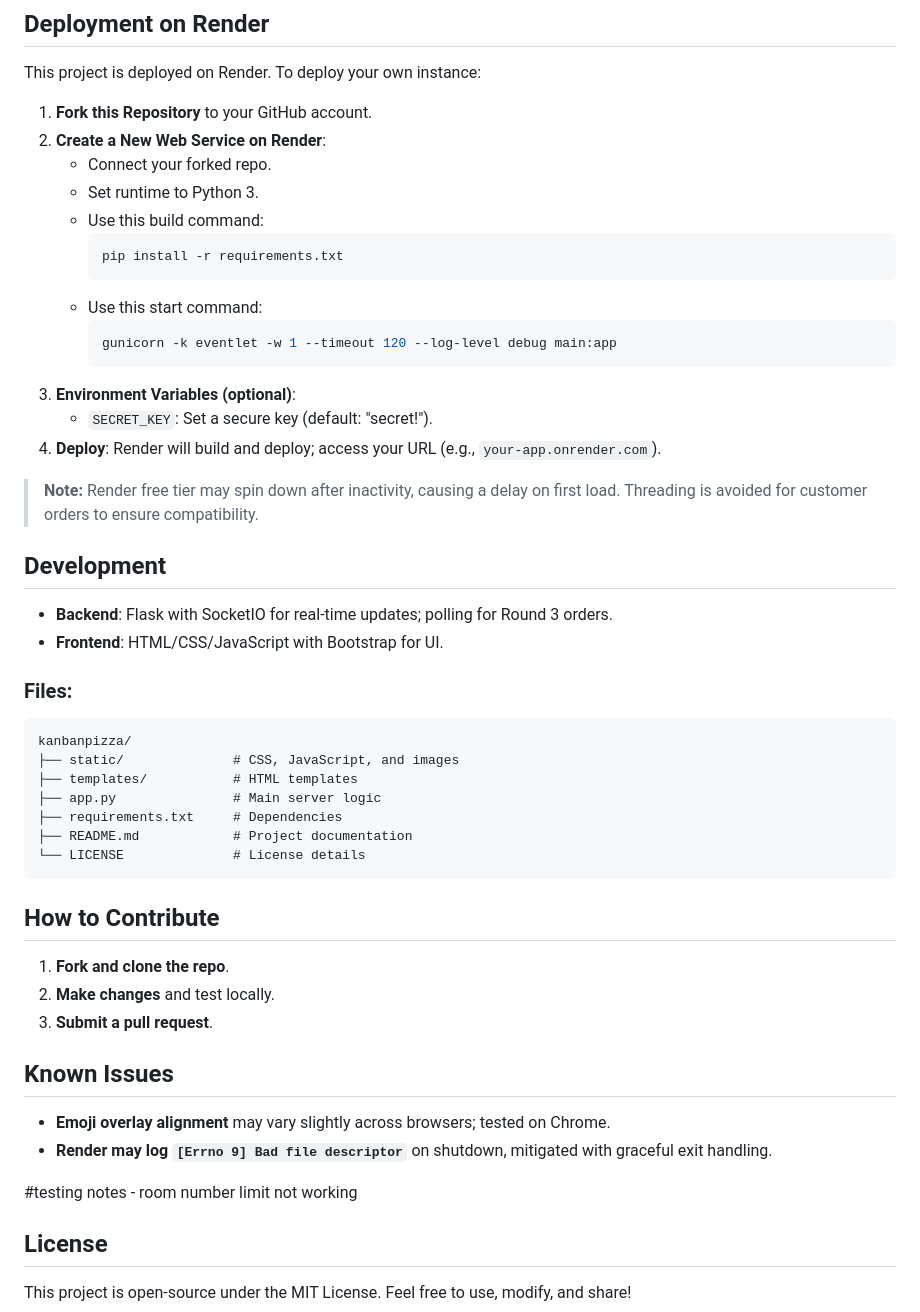
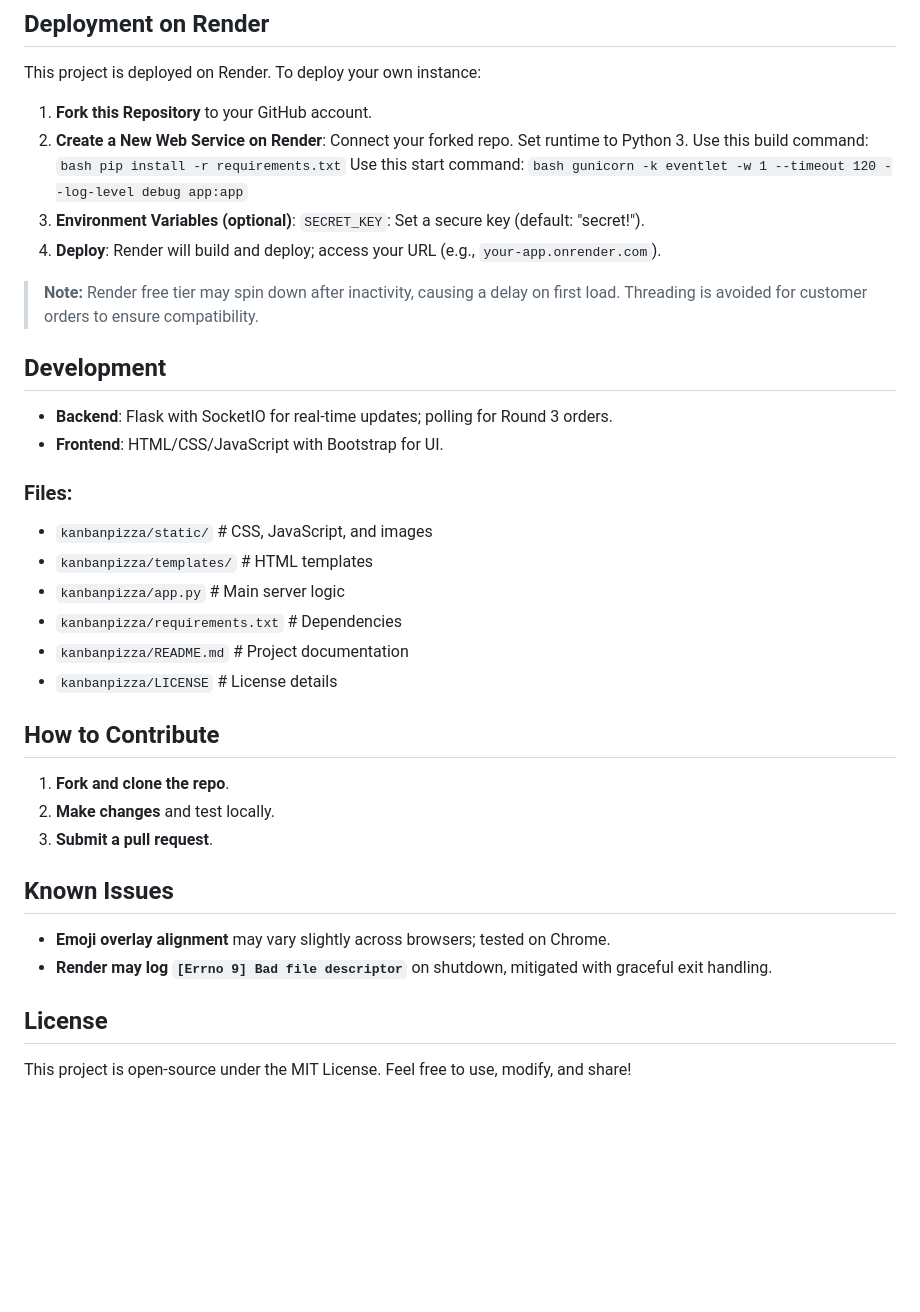
Before and after one commit to adamclement-exe/kanbanpizza, a Markdown page: README.md, the part around one of its changes. Drawn GitHub-style; blank space fills up the shorter version.

````diff
--- a/README.md
+++ b/README.md
@@ -65,49 +33,24 @@ This project is deployed on Render. To deploy your own instance:
 1. **Fork this Repository** to your GitHub account.
-2. **Create a New Web Service on Render**:
-   - Connect your forked repo.
-   - Set runtime to Python 3.
-   - Use this build command:
-     ```bash
-     pip install -r requirements.txt
-     ```
-   - Use this start command:
-     ```bash
-     gunicorn -k eventlet -w 1 --timeout 120 --log-level debug main:app
-     ```
-3. **Environment Variables (optional)**:
-   - `SECRET_KEY`: Set a secure key (default: "secret!").
+2. **Create a New Web Service on Render**: Connect your forked repo. Set runtime to Python 3. Use this build command: ```bash pip install -r requirements.txt``` Use this start command: ```bash gunicorn -k eventlet -w 1 --timeout 120 --log-level debug app:app```
+3. **Environment Variables (optional)**: `SECRET_KEY`: Set a secure key (default: "secret!").
 4. **Deploy**: Render will build and deploy; access your URL (e.g., `your-app.onrender.com`).
-
 > **Note:** Render free tier may spin down after inactivity, causing a delay on first load. Threading is avoided for customer orders to ensure compatibility.
-
 ## Development
 - **Backend**: Flask with SocketIO for real-time updates; polling for Round 3 orders.
 - **Frontend**: HTML/CSS/JavaScript with Bootstrap for UI.
-
 ### Files:
-```
-kanbanpizza/
-├── static/              # CSS, JavaScript, and images
-├── templates/           # HTML templates
-├── app.py               # Main server logic
-├── requirements.txt     # Dependencies
-├── README.md            # Project documentation
-└── LICENSE              # License details
-```
-
+- `kanbanpizza/static/` # CSS, JavaScript, and images
+- `kanbanpizza/templates/` # HTML templates
+- `kanbanpizza/app.py` # Main server logic
+- `kanbanpizza/requirements.txt` # Dependencies
+- `kanbanpizza/README.md` # Project documentation
+- `kanbanpizza/LICENSE` # License details
 ## How to Contribute
 1. **Fork and clone the repo**.
 2. **Make changes** and test locally.
 3. **Submit a pull request**.
-
 ## Known Issues
 - **Emoji overlay alignment** may vary slightly across browsers; tested on Chrome.
 - **Render may log `[Errno 9] Bad file descriptor`** on shutdown, mitigated with graceful exit handling.
-
-
-#testing notes -
-room number limit not working
-
-
 ## License
 This project is open-source under the MIT License. Feel free to use, modify, and share!
````
Also changed, not shown: other parts of README.md (+9 -41 lines).
